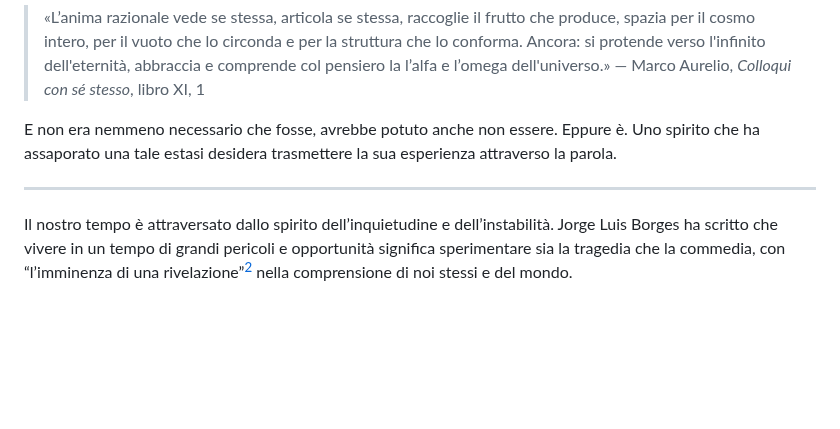
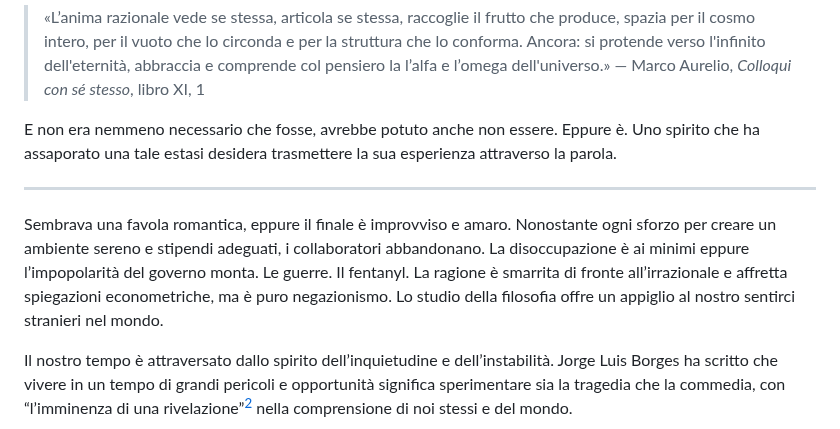
Before and after one commit to parry84/parry84.github.io, a Markdown page: src/notes/preludio.md, the part around one of its changes. Drawn GitHub-style; blank space fills up the shorter version.

Commit message:
💬 update introductive note

```diff
--- a/src/notes/preludio.md
+++ b/src/notes/preludio.md
@@ -42,6 +42,8 @@ E non era nemmeno necessario che fosse, avrebbe potuto anche non essere. Eppure
 
 ---
 
+Sembrava una favola romantica, eppure il finale è improvviso e amaro. Nonostante ogni sforzo per creare un ambiente sereno e stipendi adeguati, i collaboratori abbandonano. La disoccupazione è ai minimi eppure l’impopolarità del governo monta. Le guerre. Il fentanyl. La ragione è smarrita di fronte all’irrazionale e affretta spiegazioni econometriche, ma è puro negazionismo. Lo studio della filosofia offre un appiglio al nostro sentirci stranieri nel mondo.
+
 Il nostro tempo è attraversato dallo spirito dell’inquietudine e dell’instabilità. Jorge Luis Borges ha scritto che vivere in un tempo di grandi pericoli e opportunità significa sperimentare sia la tragedia che la commedia, con “l’imminenza di una rivelazione”[^2] nella comprensione di noi stessi e del mondo.
 
 [^2]: Jorge Luis Borges, _Altre inquisizioni_
```
Also changed, not shown: other parts of src/notes/preludio.md (+3 -1 lines).
